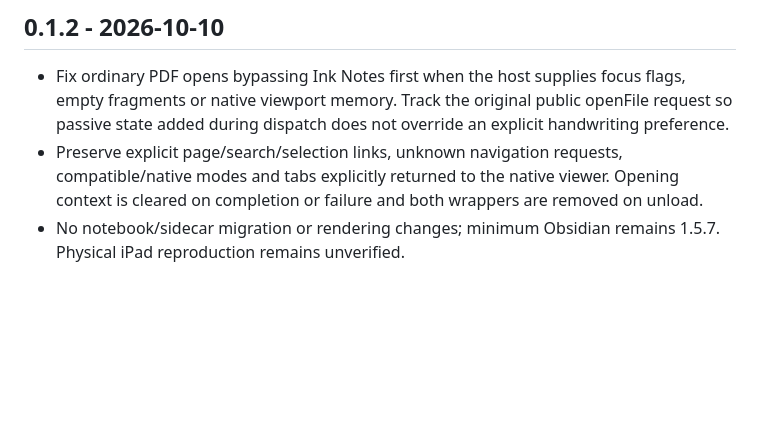
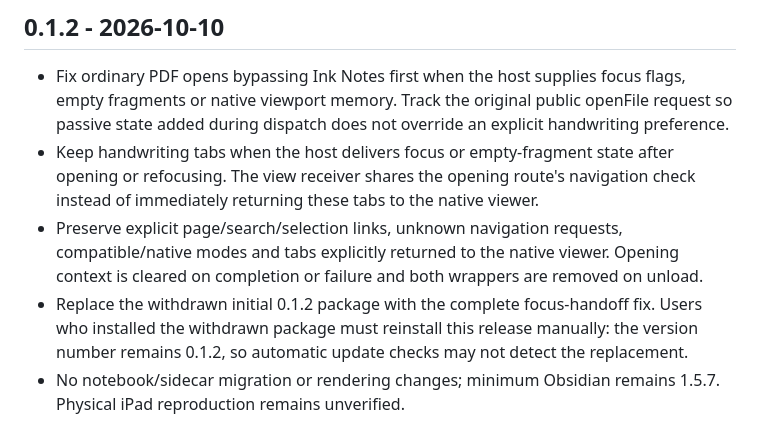
Before and after one commit to mgHurryo/ink-notes, a Markdown page: CHANGELOG.md, the part around the change. Rendered like a GitHub page; blank space fills up the shorter version.

Commit message:
docs(release): explain corrected 0.1.2 reinstall
Document the focus-handoff fix and the corrected 0.1.2 package requested after withdrawal of the initial release. Users with the withdrawn package must manually replace all three installer files because unchanged version comparison cannot detect the replacement.

Validation: reviewed the README and changelog diff and passed git diff --check. Runtime regressions remain covered by the preceding fix commit and its 532 passing tests.

```diff
--- a/CHANGELOG.md
+++ b/CHANGELOG.md
@@ -3,7 +3,9 @@
 ## 0.1.2 - 2026-10-10
 
 - Fix ordinary PDF opens bypassing Ink Notes first when the host supplies focus flags, empty fragments or native viewport memory. Track the original public openFile request so passive state added during dispatch does not override an explicit handwriting preference.
+- Keep handwriting tabs when the host delivers focus or empty-fragment state after opening or refocusing. The view receiver shares the opening route's navigation check instead of immediately returning these tabs to the native viewer.
 - Preserve explicit page/search/selection links, unknown navigation requests, compatible/native modes and tabs explicitly returned to the native viewer. Opening context is cleared on completion or failure and both wrappers are removed on unload.
+- Replace the withdrawn initial 0.1.2 package with the complete focus-handoff fix. Users who installed the withdrawn package must reinstall this release manually: the version number remains 0.1.2, so automatic update checks may not detect the replacement.
 - No notebook/sidecar migration or rendering changes; minimum Obsidian remains 1.5.7. Physical iPad reproduction remains unverified.
 
 ## 0.1.1 - 2026-10-10
```
Also changed, not shown: README.md (+2 -0 lines).
